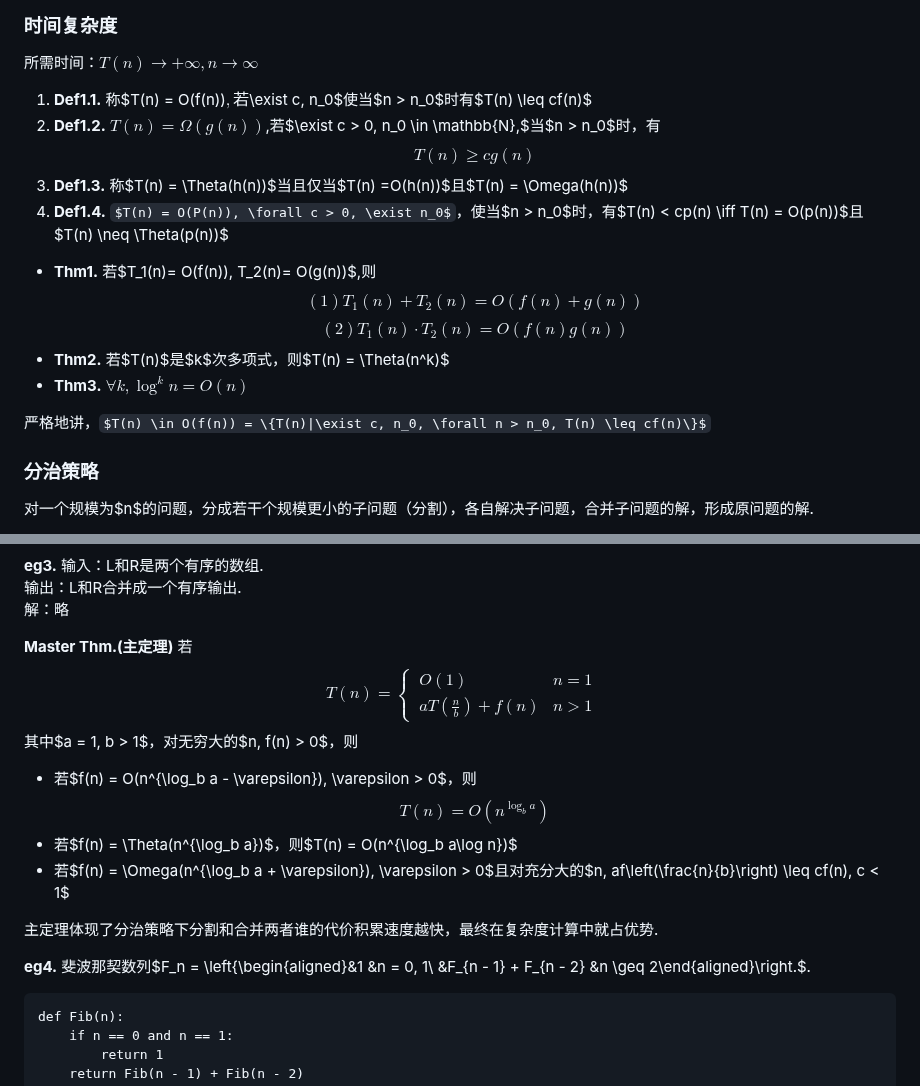
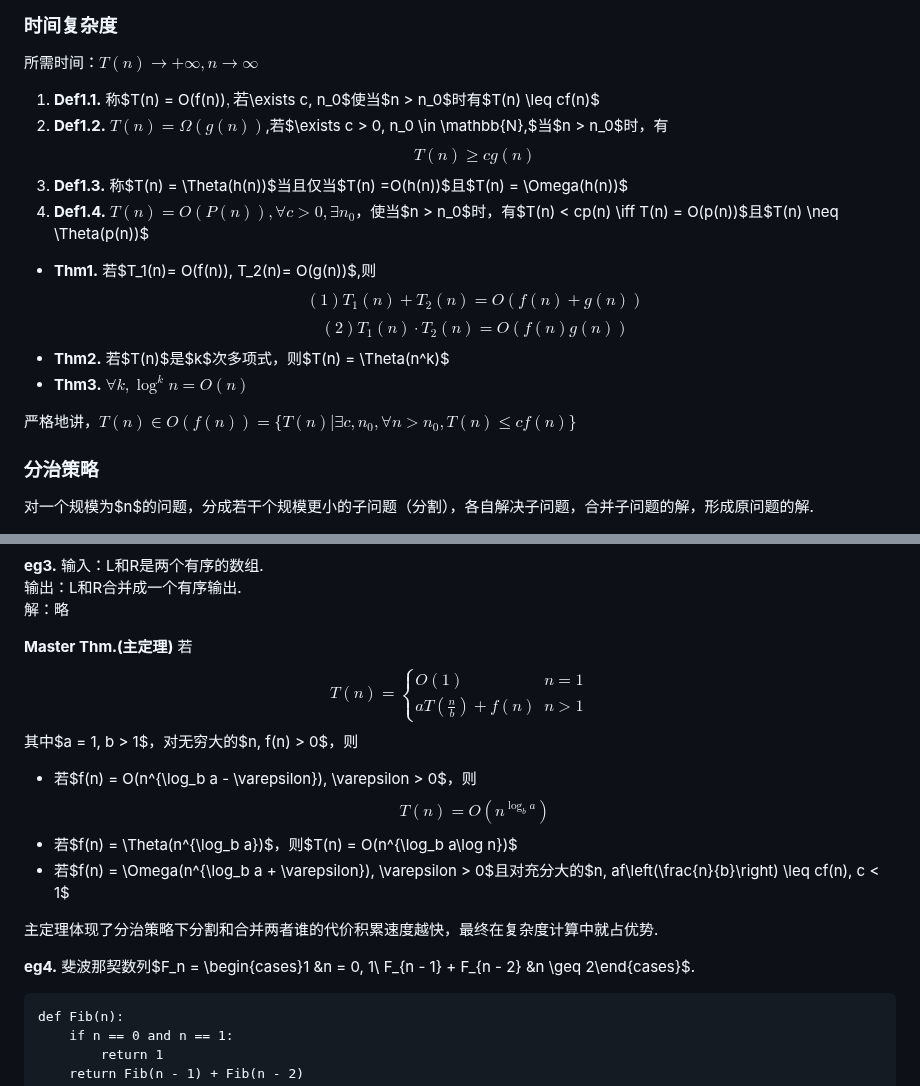
Before and after one commit to Moonlit514/Shared-Markdown, a Markdown page: 数据结构和算法/数据结构和算法.md, 2 parts joined by grey strips. Rendered like a GitHub page; some formulas as TeX source.

Commit message:
修复了语法错误

````diff
--- a/数据结构和算法/数据结构和算法.md
+++ b/数据结构和算法/数据结构和算法.md
@@ -9,18 +9,18 @@
 ### 时间复杂度
 所需时间：$T(n) \to +\infty, n \to \infty$
 
-1. **Def1.1.** 称$T(n) = O(f(n))$, 若$\exist c, n_0$使当$n > n_0$时有$T(n) \leq cf(n)$
-2. **Def1.2.** $T(n) = \Omega(g(n))$,若$\exist c > 0, n_0 \in \mathbb{N},$当$n > n_0$时，有
+1. **Def1.1.** 称$T(n) = O(f(n))$, 若$\exists c, n_0$使当$n > n_0$时有$T(n) \leq cf(n)$
+2. **Def1.2.** $T(n) = \Omega(g(n))$,若$\exists c > 0, n_0 \in \mathbb{N},$当$n > n_0$时，有
 $$T(n) \geq cg(n)$$
 3. **Def1.3.** 称$T(n) = \Theta(h(n))$当且仅当$T(n) =O(h(n))$且$T(n) = \Omega(h(n))$
-4. **Def1.4.** $T(n) = O(P(n)), \forall c > 0, \exist n_0$，使当$n > n_0$时，有$T(n) < cp(n) \iff T(n) = O(p(n))$且$T(n) \neq \Theta(p(n))$
+4. **Def1.4.** $T(n) = O(P(n)), \forall c > 0, \exists n_0$，使当$n > n_0$时，有$T(n) < cp(n) \iff T(n) = O(p(n))$且$T(n) \neq \Theta(p(n))$
 - **Thm1.** 若$T_1(n)= O(f(n)), T_2(n)= O(g(n))$,则
 $$(1)T_1(n) + T_2(n) = O(f(n)+g(n))$$
 $$(2)T_1(n) \cdot T_2(n) = O(f(n)g(n))$$
 - **Thm2.** 若$T(n)$是$k$次多项式，则$T(n) = \Theta(n^k)$
 - **Thm3.** $\forall k, \log^k n = O(n)$
 
-严格地讲，$T(n) \in O(f(n)) = \{T(n)|\exist c, n_0, \forall n > n_0, T(n) \leq cf(n)\}$
+严格地讲，$T(n) \in O(f(n)) = \{T(n)|\exists c, n_0, \forall n > n_0, T(n) \leq cf(n)\}$
 
 ### 分治策略
 对一个规模为$n$的问题，分成若干个规模更小的子问题（分割），各自解决子问题，合并子问题的解，形成原问题的解.
@@ -76,9 +76,10 @@ def power(X,n):
 输出：L和R合并成一个有序输出.
 解：略
 
-**Master Thm.(主定理)** 若$$T(n) = \left\{\begin{aligned}&O(1) &n = 1\\
-&aT\left(\frac{n}{b}\right) + f(n) &n > 1
-\end{aligned}\right.$$
+**Master Thm.(主定理)** 若$$T(n) = \begin{cases}
+O(1) &n = 1\\
+aT\left(\frac{n}{b}\right) + f(n) &n > 1
+\end{cases}$$
 其中$a = 1, b > 1$，对无穷大的$n, f(n) > 0$，则
 
 - 若$f(n) = O(n^{\log_b a - \varepsilon}), \varepsilon > 0$，则
@@ -88,8 +89,8 @@ $$T(n) = O(n^{\log_b a})$$
 
 主定理体现了分治策略下分割和合并两者谁的代价积累速度越快，最终在复杂度计算中就占优势.
 
-**eg4.** 斐波那契数列$F_n = \left\{\begin{aligned}&1 &n = 0, 1\\
-&F_{n - 1} + F_{n - 2} &n \geq 2\end{aligned}\right.$.
+**eg4.** 斐波那契数列$F_n = \begin{cases}1 &n = 0, 1\\
+F_{n - 1} + F_{n - 2} &n \geq 2\end{cases}$.
 ```
 def Fib(n):
     if n == 0 and n == 1:
````
